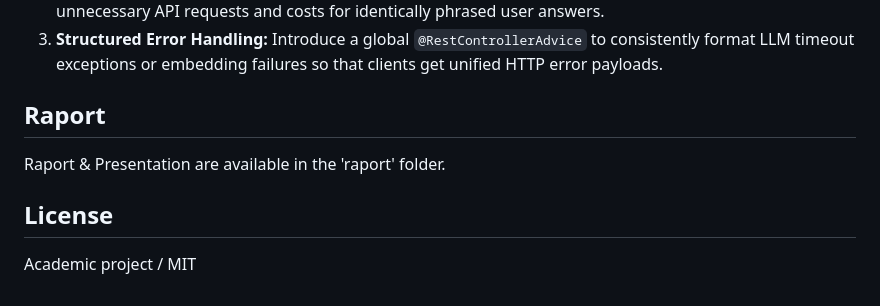
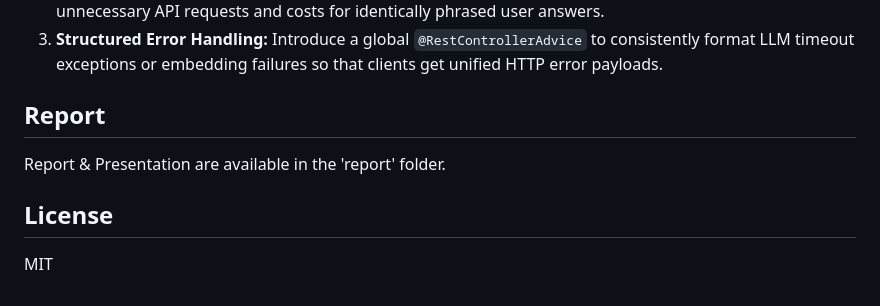
Before and after one commit to jakub-jurkian/mockbean, a Markdown page: README.md, the part around the change. Drawn GitHub-style.

```diff
--- a/README.md
+++ b/README.md
@@ -73,9 +73,8 @@ For executing via external APIs, pass the corresponding profile and API keys as
 2. **Caching:** Implement response caching (e.g., Redis or Caffeine) based on query hashes to limit unnecessary API requests and costs for identically phrased user answers.
 3. **Structured Error Handling:** Introduce a global `@RestControllerAdvice` to consistently format LLM timeout exceptions or embedding failures so that clients get unified HTTP error payloads.
 
-## Raport
-Raport & Presentation are available in the 'raport' folder.
+## Report
+Report & Presentation are available in the 'report' folder.
 
 ## License
-
-Academic project / MIT
+MIT
```
